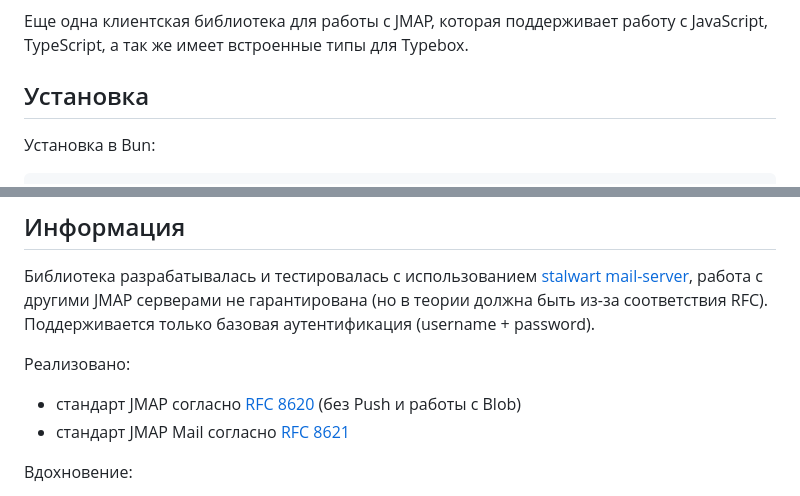
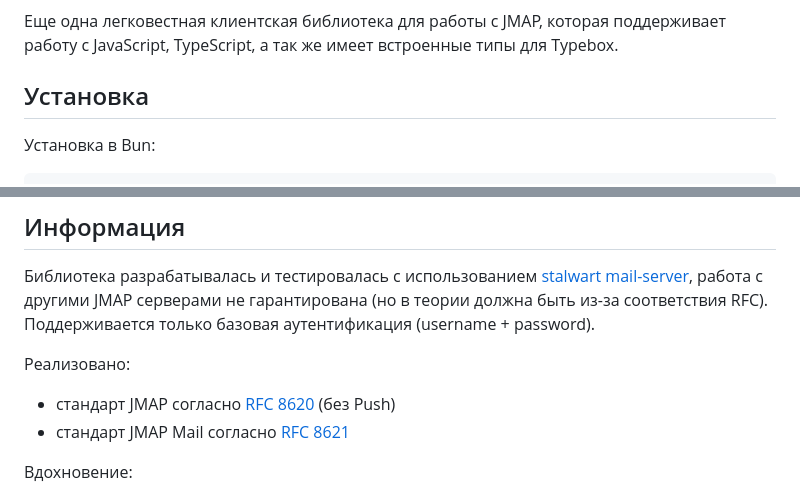
Before and after one commit to ilyhalight/jmap-yacl, a Markdown page: README-RU.md, 2 parts joined by grey strips. Rendered like a GitHub page.

Commit message:
added minified size badge, added info about support blob

```diff
--- a/README-RU.md
+++ b/README-RU.md
@@ -4,7 +5,7 @@
 [![en](https://img.shields.io/badge/lang-English%20%F0%9F%87%AC%F0%9F%87%A7-white)](README.md)
 [![ru](https://img.shields.io/badge/%D1%8F%D0%B7%D1%8B%D0%BA-%D0%A0%D1%83%D1%81%D1%81%D0%BA%D0%B8%D0%B9%20%F0%9F%87%B7%F0%9F%87%BA-white)](README-RU.md)
 
-Еще одна клиентская библиотека для работы с JMAP, которая поддерживает работу с JavaScript, TypeScript, а так же имеет встроенные типы для Typebox.
+Еще одна легковестная клиентская библиотека для работы с JMAP, которая поддерживает работу с JavaScript, TypeScript, а так же имеет встроенные типы для Typebox.
 
 ## Установка
 
@@ -26,7 +27,7 @@ npm install jmap-yacl
 
 Реализовано:
 
-- стандарт JMAP согласно [RFC 8620](https://datatracker.ietf.org/doc/rfc8620/) (без Push и работы с Blob)
+- стандарт JMAP согласно [RFC 8620](https://datatracker.ietf.org/doc/rfc8620/) (без Push)
 - стандарт JMAP Mail согласно [RFC 8621](https://datatracker.ietf.org/doc/rfc8621/)
 
 Вдохновение:
```
Also changed, not shown: other parts of README-RU.md (+1 -0 lines), README.md (+3 -2 lines), changelog.md (added, +13 -0 lines).
